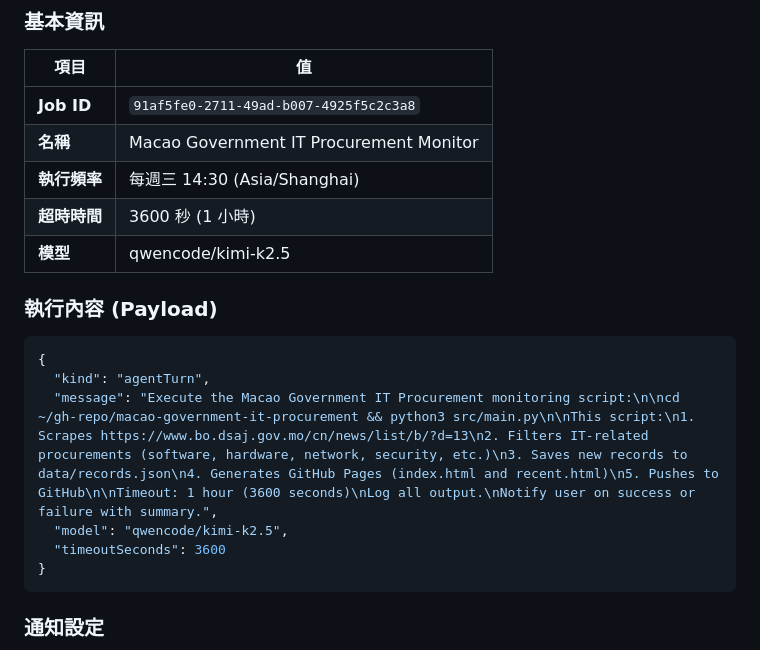
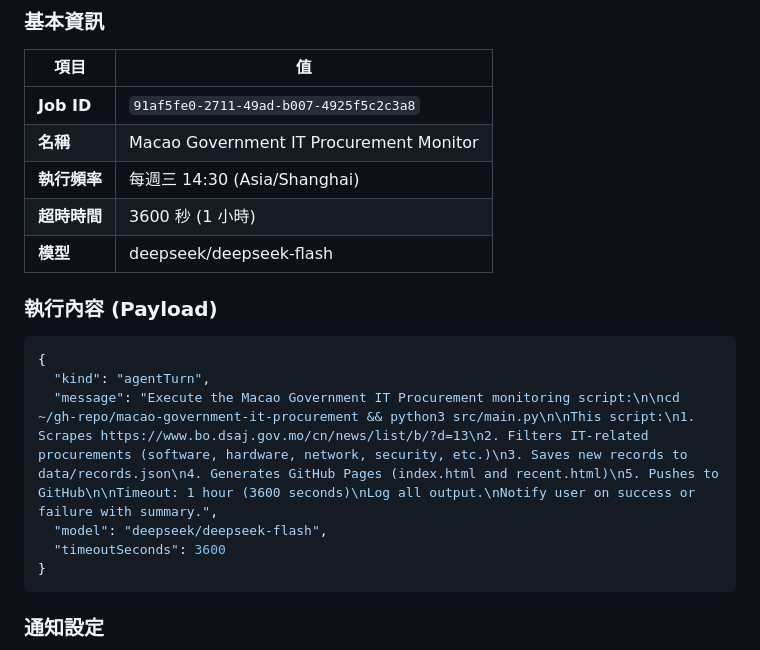
Before and after one commit to john-fb-agent/macao-government-it-procurement, a Markdown page: CRON_MIGRATION_GUIDE.md, the part around the change. Drawn GitHub-style.

````diff
--- a/CRON_MIGRATION_GUIDE.md
+++ b/CRON_MIGRATION_GUIDE.md
@@ -9,14 +9,14 @@
 | **名稱** | Macao Government IT Procurement Monitor |
 | **執行頻率** | 每週三 14:30 (Asia/Shanghai) |
 | **超時時間** | 3600 秒 (1 小時) |
-| **模型** | qwencode/kimi-k2.5 |
+| **模型** | deepseek/deepseek-flash |
 
 ### 執行內容 (Payload)
 ```json
 {
   "kind": "agentTurn",
   "message": "Execute the Macao Government IT Procurement monitoring script:\n\ncd ~/gh-repo/macao-government-it-procurement && python3 src/main.py\n\nThis script:\n1. Scrapes https://www.bo.dsaj.gov.mo/cn/news/list/b/?d=13\n2. Filters IT-related procurements (software, hardware, network, security, etc.)\n3. Saves new records to data/records.json\n4. Generates GitHub Pages (index.html and recent.html)\n5. Pushes to GitHub\n\nTimeout: 1 hour (3600 seconds)\nLog all output.\nNotify user on success or failure with summary.",
-  "model": "qwencode/kimi-k2.5",
+  "model": "deepseek/deepseek-flash",
   "timeoutSeconds": 3600
 }
 ```
````
Also changed, not shown: MIGRATION_GUIDE.md (+1 -1 lines).
